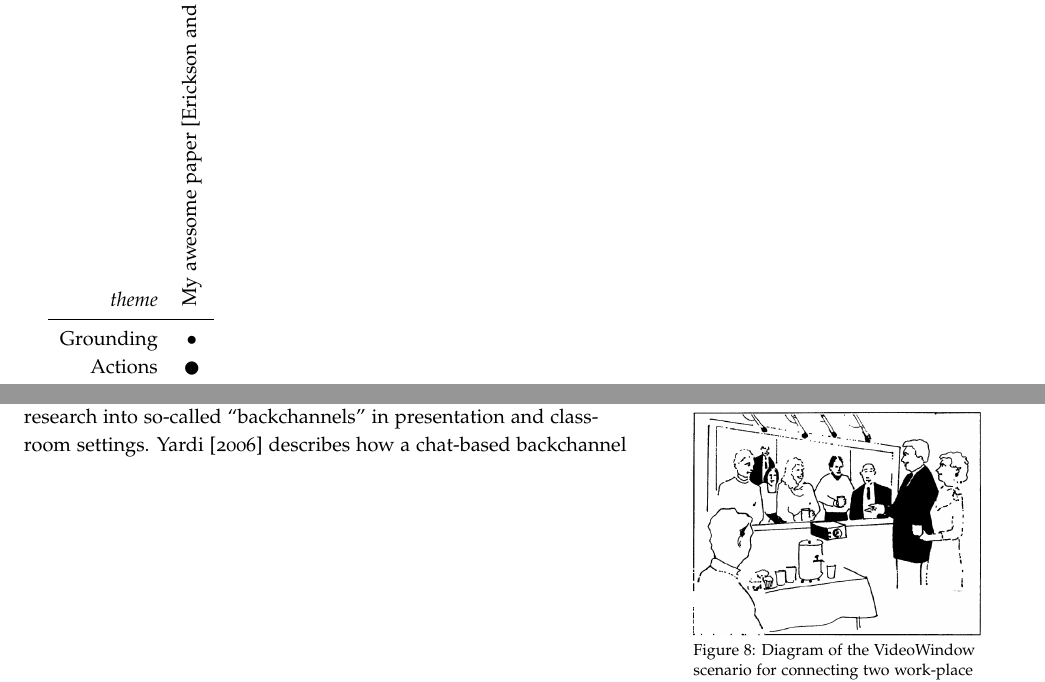
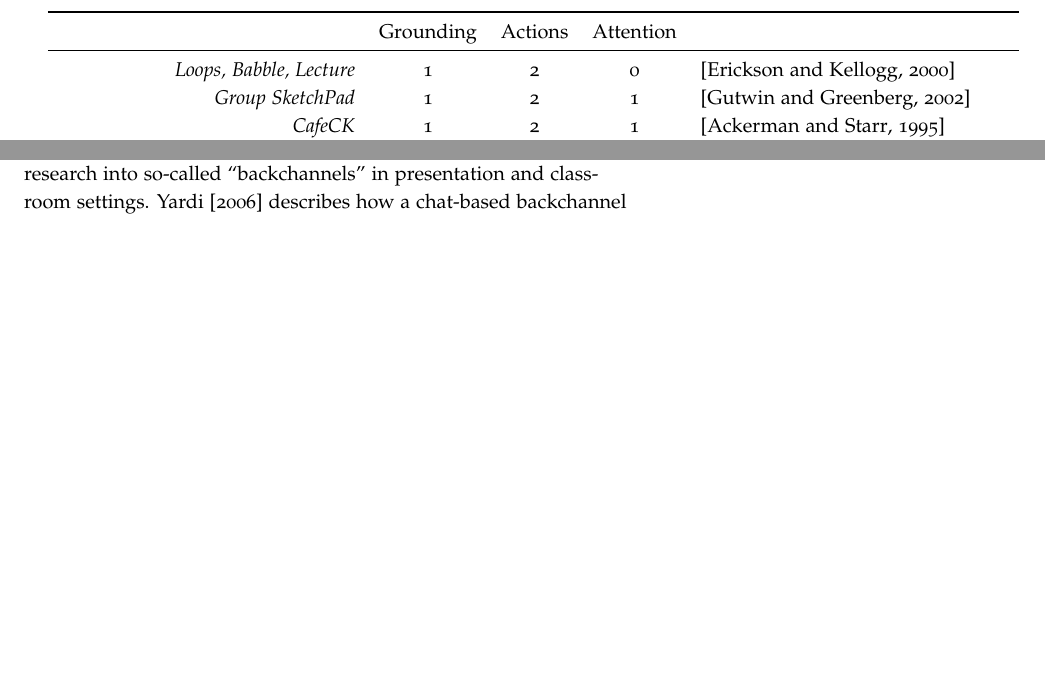
Before and after one commit to drewww/dissertation-proposal, a LaTeX document (proposal.tex): two parts of pages 6 and 8 of 27 before the commit and two parts of pages 6 and 9 of 27 after it, joined at a grey line, cut at the place of the change, the shorter picture padded with empty space. Compiled offline with pdfLaTeX; a LaTeX package or settings file that is missing is left out.

Commit message:
Most of the table is there now.

```diff
--- a/proposal.tex
+++ b/proposal.tex
@@ -186,11 +186,11 @@ To further motivate my work and situate it within the larger space of systems de
 
 % c c c c c c c c c c c c c c c c c c c c c
 
-\begin{tabular}{rc}
+\begin{tabular}{rcccl}
 \toprule
-\emph{theme} & \begin{sideways}My awesome paper \citep{Erickson:2000kb}\end{sideways}\\
+ & Grounding & Actions & Attention \\
 \midrule
-
-Grounding & $\bullet$     \\
-Actions & $\CIRCLE$    \\
-Attention & $\cdot$  \\
+\emph{Loops, Babble, Lecture} & 1 & 2 & 0 & \citep{Erickson:2000kb} \\
+\emph{Group SketchPad} & 1 & 2 & 1 & \citep{Gutwin:2002tf} \\
+\emph{CafeCK} & 1 & 2 & 1 & \citep{Ackerman:1995tj} \\
+Airplane Cockpits & 2 & 2 & 2 & \citep{Hutchins:1995ud} \\
```
Also changed, not shown: proposal.tex (17 more changed lines).
